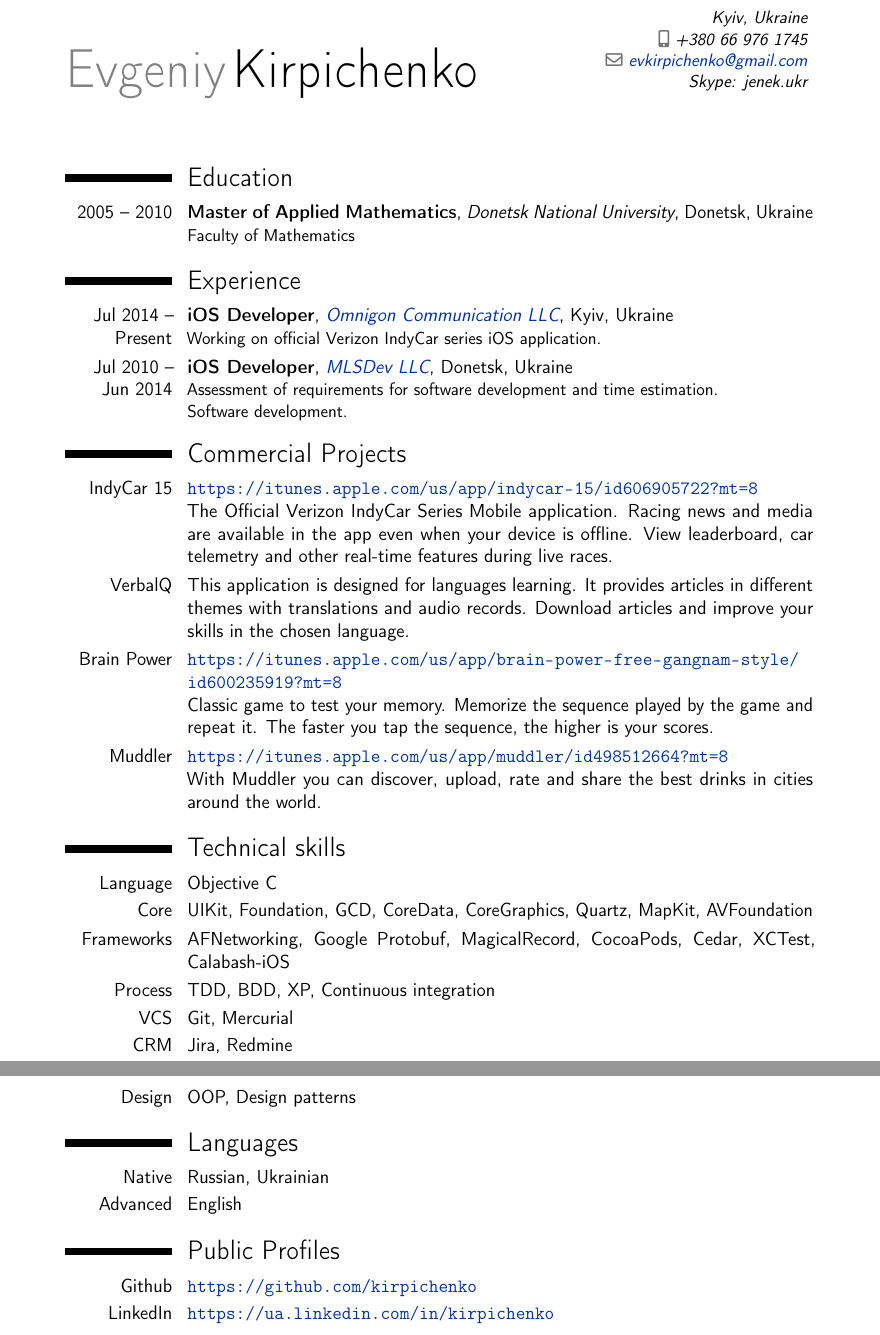
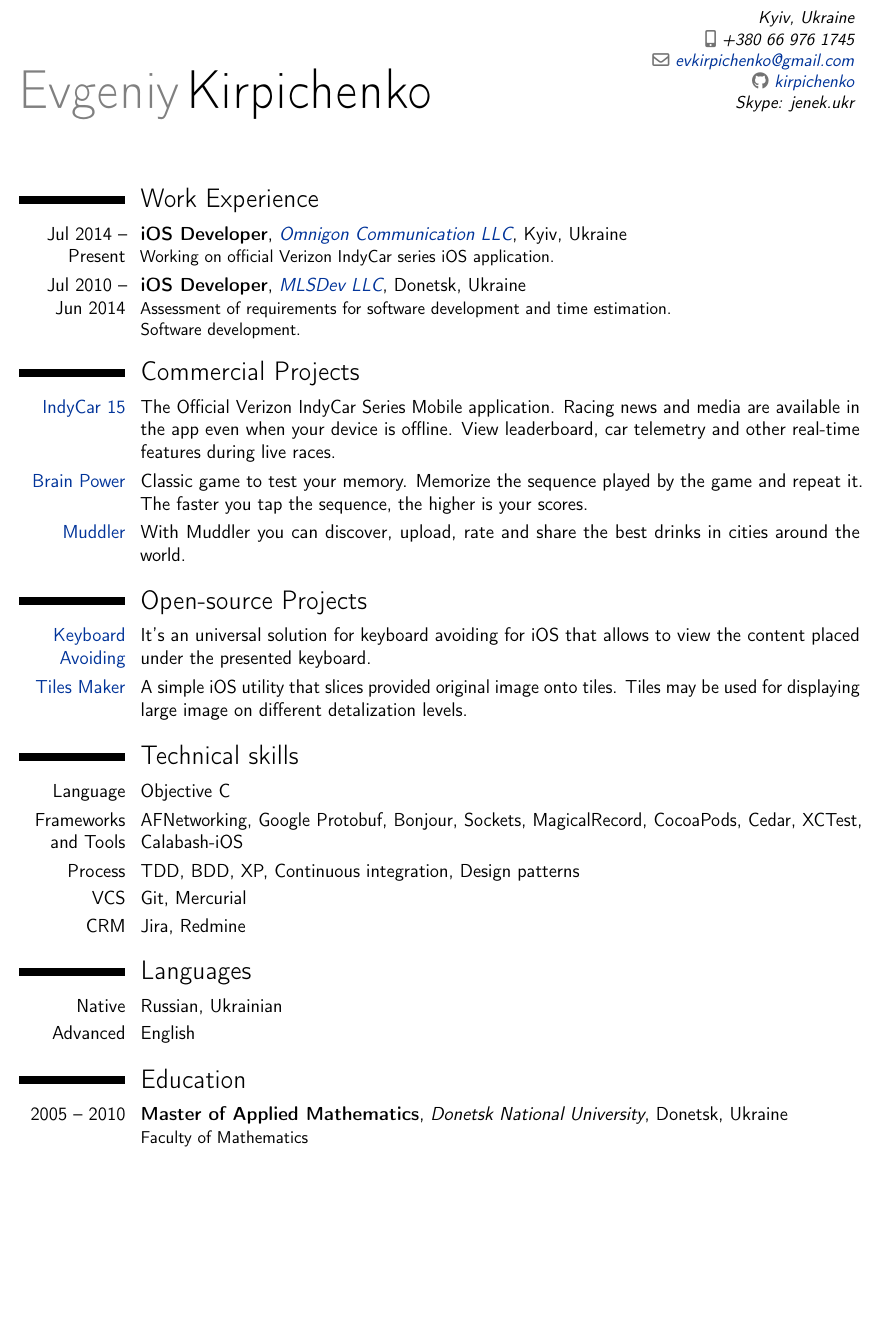
Before and after one commit to kirpichenko/CV, a LaTeX CV (cv.tex): two parts of pages 1 and 2 of 2 before the commit and part of the page after it, the two joined at a grey line, cut so that both start at the same text, the shorter picture padded with empty space. Compiled offline with pdfLaTeX.

Commit message:
Add open-sorce section. Change sections order

```diff
--- a/cv.tex
+++ b/cv.tex
@@ -3,7 +3,7 @@
 \moderncvstyle{classic}
 \moderncvcolor{red}
 
-\usepackage[scale=0.8]{geometry}
+\usepackage[scale=0.9]{geometry}
 
 \usepackage[unicode]{hyperref}
 \definecolor{linkcolour}{rgb}{0,0.2,0.6}
@@ -13,21 +13,14 @@
 \address{Kyiv, Ukraine}
 \mobile{+380~66~976~1745}
 \email{evkirpichenko@gmail.com}
+\social[github]{kirpichenko}
 \extrainfo{Skype: jenek.ukr}
 
 \begin{document}
 
 \makecvtitle
 
-\section{Education}
-\cventry
-	{2005 -- 2010}
-	{Master of Applied Mathematics}
-	{Donetsk National University}
-	{Donetsk, Ukraine}{}
-	{Faculty of Mathematics}
-
-\section{Experience}
+\section{Work Experience}
 \cventry
 	{Jul 2014 -- Present}
 	{iOS Developer}
@@ -44,42 +37,42 @@
 	\newline Software development.}
 
 \section{Commercial Projects}
-\cvitem {IndyCar 15}{
-	\url{https://itunes.apple.com/us/app/indycar-15/id606905722?mt=8}
-	\newline The Official Verizon IndyCar Series Mobile application. Racing news and media are available in the app even when your device is offline. View leaderboard, car telemetry and other real-time features during live races.}
+\cvitem {
+	\href{https://itunes.apple.com/us/app/indycar-15/id606905722?mt=8}{IndyCar 15}}{
+	The Official Verizon IndyCar Series Mobile application. Racing news and media are available in the app even when your device is offline. View leaderboard, car telemetry and other real-time features during live races.}
 
-\cvitem {VerbalQ}{
-	This application is designed for languages learning. It provides articles in different themes with translations and audio records. Download articles and improve your skills in the chosen language.}
+\cvitem {
+	\href{https://itunes.apple.com/us/app/brain-power-free-gangnam-style/id600235919?mt=8}{Brain Power}}{
+	Classic game to test your memory. Memorize the sequence played by the game and repeat it. The faster you tap the sequence, the higher is your scores.}
 
-\cvitem {Brain Power}{
-	\url{https://itunes.apple.com/us/app/brain-power-free-gangnam-style/id600235919?mt=8}
-	\newline Classic game to test your memory. Memorize the sequence played by the game and repeat it. The faster you tap the sequence, the higher is your scores.}
+\cvitem {
+	\href{https://itunes.apple.com/us/app/muddler/id498512664?mt=8}{Muddler}}{
+	With Muddler you can discover, upload, rate and share the best drinks in cities around the world.}
 
-\cvitem {Muddler}{
-	\url{https://itunes.apple.com/us/app/muddler/id498512664?mt=8}
-	\newline With Muddler you can discover, upload, rate and share the best drinks in cities around the world.}
+\section{Open-source Projects}
+\cvitem {
+	\href{https://github.com/kirpichenko/EKKeyboardAvoiding}{Keyboard Avoiding}}{
+	It's an universal solution for keyboard avoiding for iOS that allows to view the content placed under the presented keyboard.}
+
+\cvitem{
+	\href{https://github.com/kirpichenko/EKTilesMaker}{Tiles Maker}}{
+	A simple iOS utility that slices provided original image onto tiles. Tiles may be used for displaying large image on different detalization levels.}
 
 \section{Technical skills}
 \cvitem {Language}{
 	Objective C}
 
-\cvitem {Core}{
-	UIKit, Foundation, GCD, CoreData, CoreGraphics, Quartz, MapKit, AVFoundation}
-
-\cvitem {Frameworks}{
-	AFNetworking, Google Protobuf, MagicalRecord, CocoaPods, Cedar, XCTest, Calabash-iOS}
+\cvitem {Frameworks and Tools}{
+	AFNetworking, Google Protobuf, Bonjour, Sockets, MagicalRecord, CocoaPods, Cedar, XCTest, Calabash-iOS}
 
 \cvitem {Process}{
-	TDD, BDD, XP, Continuous integration}
+	TDD, BDD, XP, Continuous integration, Design patterns}
 
 \cvitem {VCS}{
 	Git, Mercurial}
 
 \cvitem {CRM}{
 	Jira, Redmine}
-
-\cvitem {Design}{
-	OOP, Design patterns}
 
 \section{Languages}
 \cvitem {Native}{
@@ -88,11 +81,13 @@
 \cvitem {Advanced}{
 	English}
 
-\section{Public Profiles}
-\cvitem {Github}{
-	\url{https://github.com/kirpichenko}}
 
-\cvitem {LinkedIn}{
-	\url{https://ua.linkedin.com/in/kirpichenko}}
+\section{Education}
+\cventry
+	{2005 -- 2010}
+	{Master of Applied Mathematics}
+	{Donetsk National University}
+	{Donetsk, Ukraine}{}
+	{Faculty of Mathematics}
 
 \end{document}
```
Also changed, not shown: cv.pdf, 1 other file.
